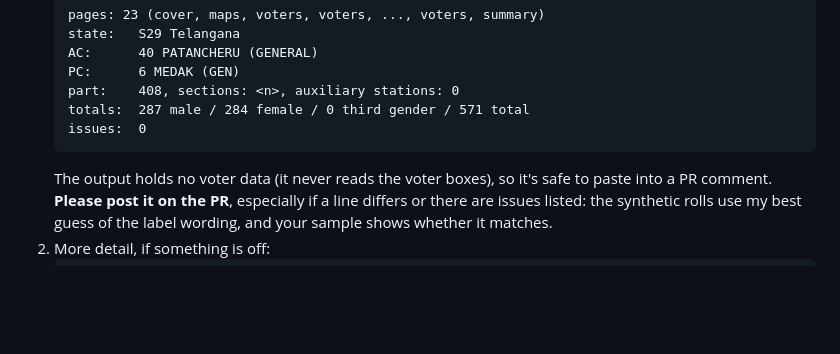
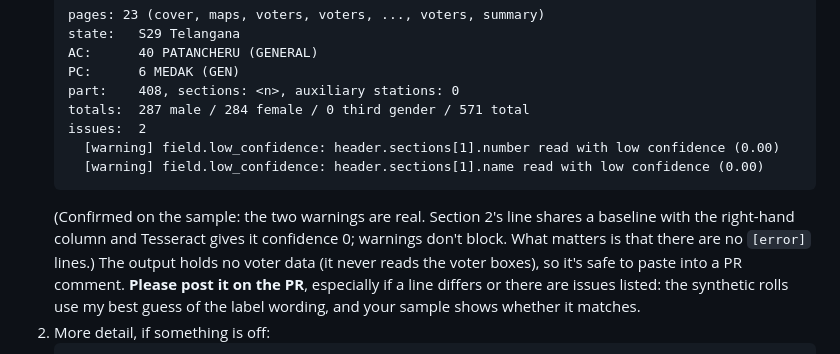
Before and after one commit to yskartheek/BoothConnect, a Markdown page: docs/manual-testing/97-cover-summary-parsing.md, the part around the change. Rendered like a GitHub page; blank space fills up the shorter version.

Commit message:
docs(roll-parser): record the real-sample header result (#97)
Co-Authored-By: Claude Opus 5.5 <noreply@anthropic.com>
Claude-Session: https://claude.ai/code/session_011RtjjhyMaVF9271PNDSTg1

````diff
--- a/docs/manual-testing/97-cover-summary-parsing.md
+++ b/docs/manual-testing/97-cover-summary-parsing.md
@@ -42,8 +42,14 @@ Needs the roll-parser set up (see #95 or `docs/SETUP.md` section 6).
    PC:      6 MEDAK (GEN)
    part:    408, sections: <n>, auxiliary stations: 0
    totals:  287 male / 284 female / 0 third gender / 571 total
-   issues:  0
+   issues:  2
+     [warning] field.low_confidence: header.sections[1].number read with low confidence (0.00)
+     [warning] field.low_confidence: header.sections[1].name read with low confidence (0.00)
    ```
+   (Confirmed on the sample: the two warnings are real. Section 2's line
+   shares a baseline with the right-hand column and Tesseract gives it
+   confidence 0; warnings don't block. What matters is that there are no
+   `[error]` lines.)
    The output holds no voter data (it never reads the voter boxes), so it's
    safe to paste into a PR comment. **Please post it on the PR**, especially
    if a line differs or there are issues listed: the synthetic rolls use my
````
